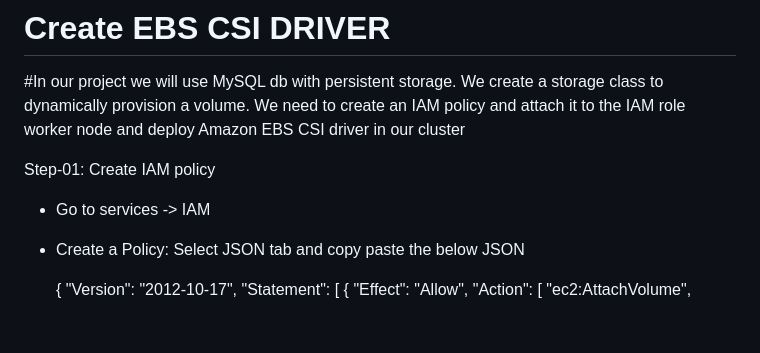
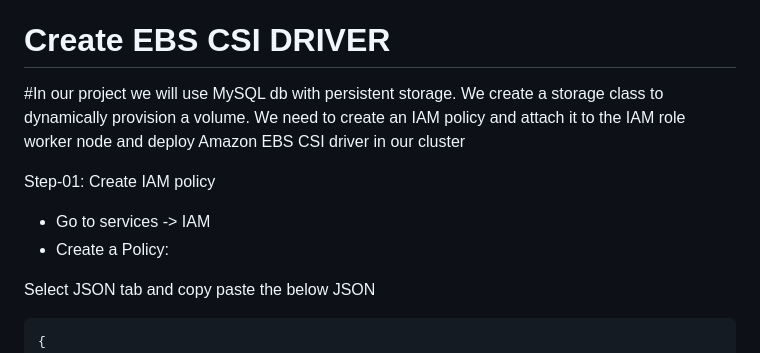
Before and after one commit to enaroc/EKS_Joomla_Netflix_Weather, a Markdown page: 00-EKS-cluster-eksctl/README.md, the part around the change. Rendered like a GitHub page; blank space fills up the shorter version.

Commit message:
update EKS cluster instructions

```diff
--- a/00-EKS-cluster-eksctl/README.md
+++ b/00-EKS-cluster-eksctl/README.md
@@ -95,8 +95,8 @@ Step-01: Create IAM policy
 
 - Go to services -> IAM
 - Create a Policy:
-    Select JSON tab and copy paste the below JSON
 
+Select JSON tab and copy paste the below JSON
 
     {
       "Version": "2012-10-17",
```
